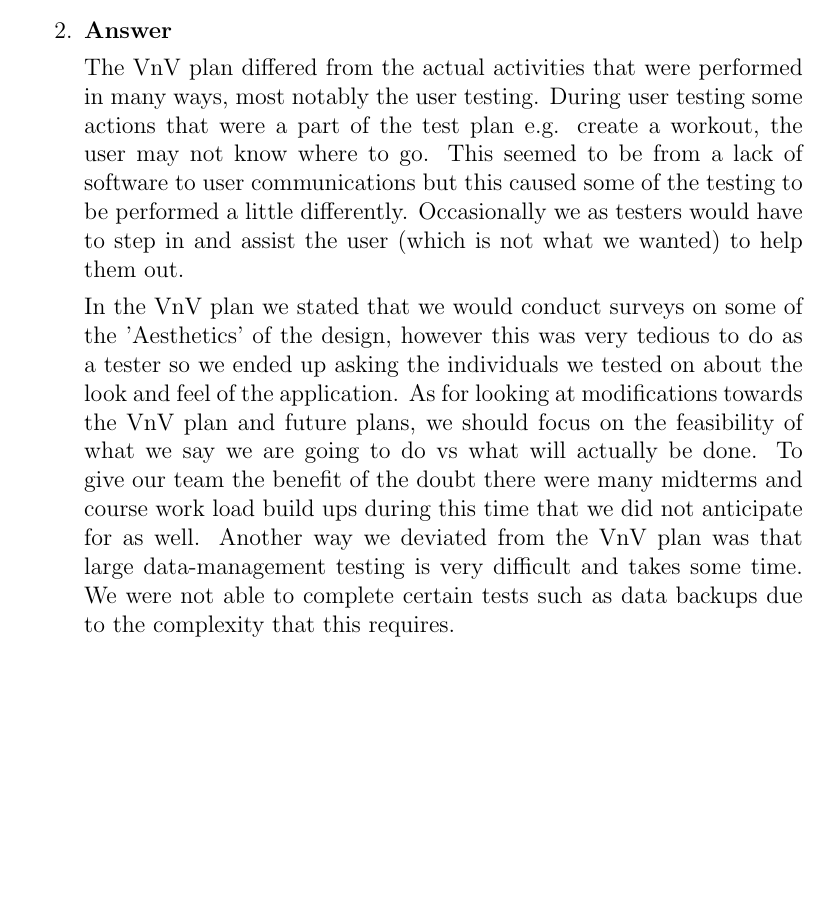
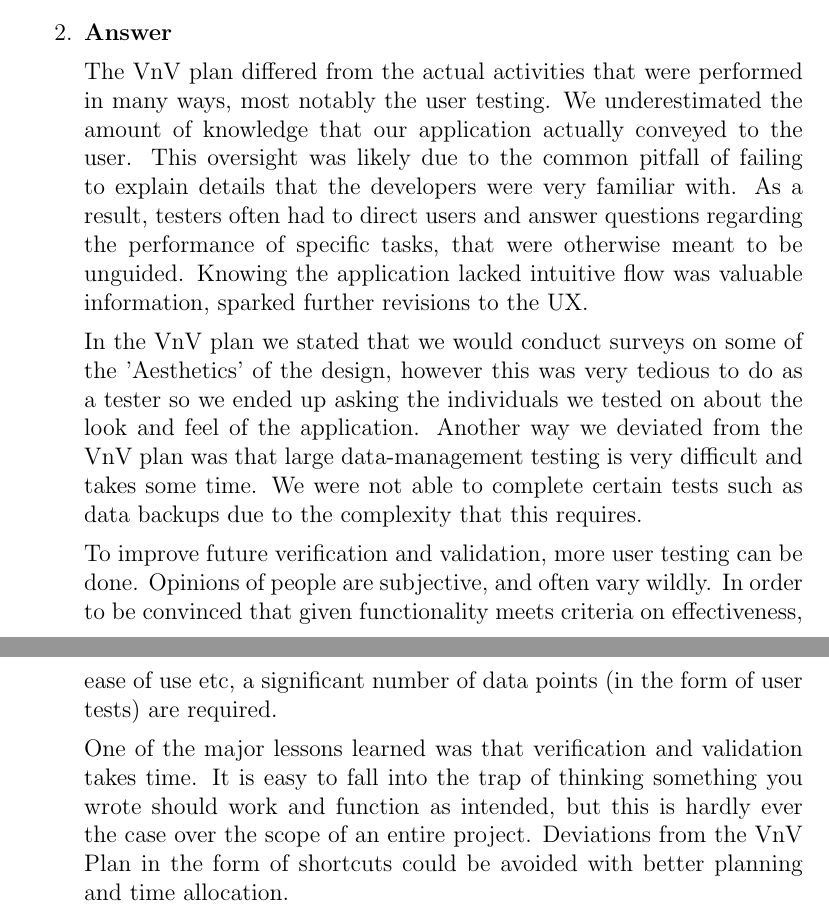
Before and after one commit to dimitritsampiras/olympian-mobile-app, a LaTeX document (docs/VnVReport/VnVReport.tex): part of page 19 of 24 before the commit and two parts of pages 19 and 20 of 25 after it, the two joined at a grey line, cut so that both start at the same text, the shorter picture padded with empty space. Compiled offline with pdfLaTeX.

Commit message:
Improved reflection

```diff
--- a/docs/VnVReport/VnVReport.tex
+++ b/docs/VnVReport/VnVReport.tex
@@ -556,9 +557,14 @@ graduate attribute of Lifelong Learning.  Please answer the following questions:
 
 	\item \textbf{Answer}
 
-	The VnV plan differed from the actual activities that were performed in many ways, most notably the user testing. During user testing some actions that were a part of the test plan e.g. create a workout, the user may not know where to go. This seemed to be from a lack of software to user communications but this caused some of the testing to be performed a little differently. Occasionally we as testers would have to step in and assist the user (which is not what we wanted) to help them out.
+	The VnV plan differed from the actual activities that were performed in many ways, most notably the user testing. We underestimated the amount of knowledge that our application actually conveyed to the user. This oversight was likely due to the common pitfall of failing to explain details that the developers were very familiar with. As a result, testers often had to direct users and answer questions regarding the performance of specific tasks, that were otherwise meant to be unguided. Knowing the application lacked intuitive flow was valuable information, sparked further revisions to the UX.
 
-	In the VnV plan we stated that we would conduct surveys on some of the 'Aesthetics' of the design, however this was very tedious to do as a tester so we ended up asking the individuals we tested on about the look and feel of the application. As for looking at modifications towards the VnV plan and future plans, we should focus on the feasibility of what we say we are going to do vs what will actually be done. To give our team the benefit of the doubt there were many midterms and course work load build ups during this time that we did not anticipate for as well. Another way we deviated from the VnV plan was that large data-management testing is very difficult and takes some time. We were not able to complete certain tests such as data backups due to the complexity that this requires.
+	In the VnV plan we stated that we would conduct surveys on some of the 'Aesthetics' of the design, however this was very tedious to do as a tester so we ended up asking the individuals we tested on about the look and feel of the application. Another way we deviated from the VnV plan was that large data-management testing is very difficult and takes some time. We were not able to complete certain tests such as data backups due to the complexity that this requires.
+
+	To improve future verification and validation, more user testing can be done. Opinions of people are subjective, and often vary wildly. In order to be convinced that given functionality meets criteria on effectiveness, ease of use etc, a significant number of data points (in the form of user tests) are required.
+
+	 One of the major lessons learned was that verification and validation takes time. It is easy to fall into the trap of thinking something you wrote should work and function as intended, but this is hardly ever the case over the scope of an entire project. Deviations from the VnV Plan in the form of shortcuts could be avoided with better planning and time allocation.
+
 \end{enumerate}
 
 \newpage{}
```
Also changed, not shown: docs/VnVReport/VnVReport.tex (9 more changed lines).
